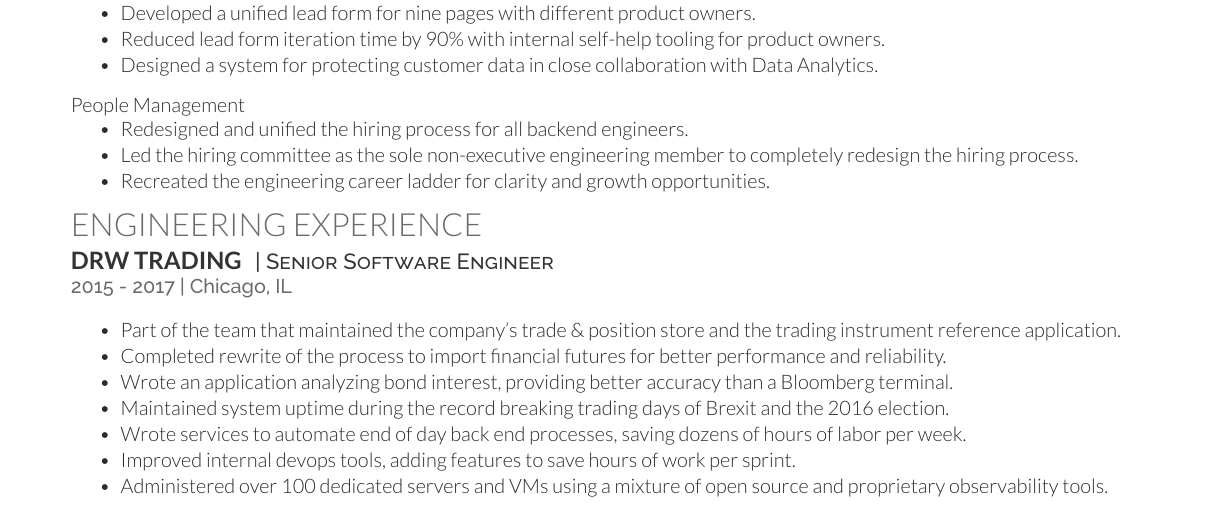
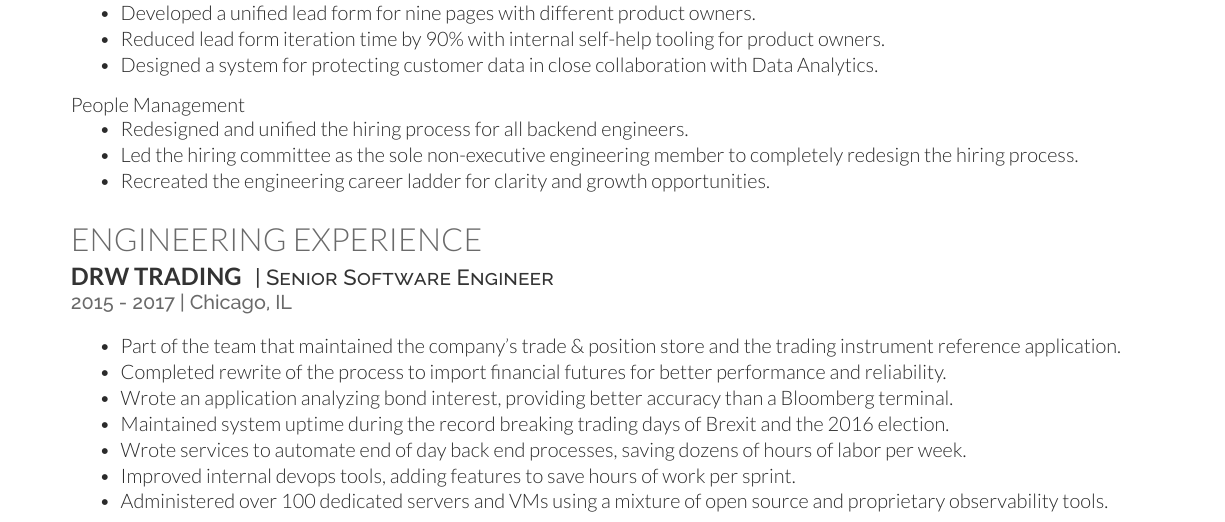
Before and after one commit to AshtonKem/Resume, a LaTeX CV (resume.tex): part of page 1 of 2, cut so that both start at the same text. Compiled offline with XeLaTeX.

Commit message:
Whitespace.

```diff
--- a/resume.tex
+++ b/resume.tex
@@ -133,6 +133,7 @@ People Management
 \end{tightemize}
 
 %\pagebreak
+\sectionsep
 
 \section{Engineering Experience}
 
```
